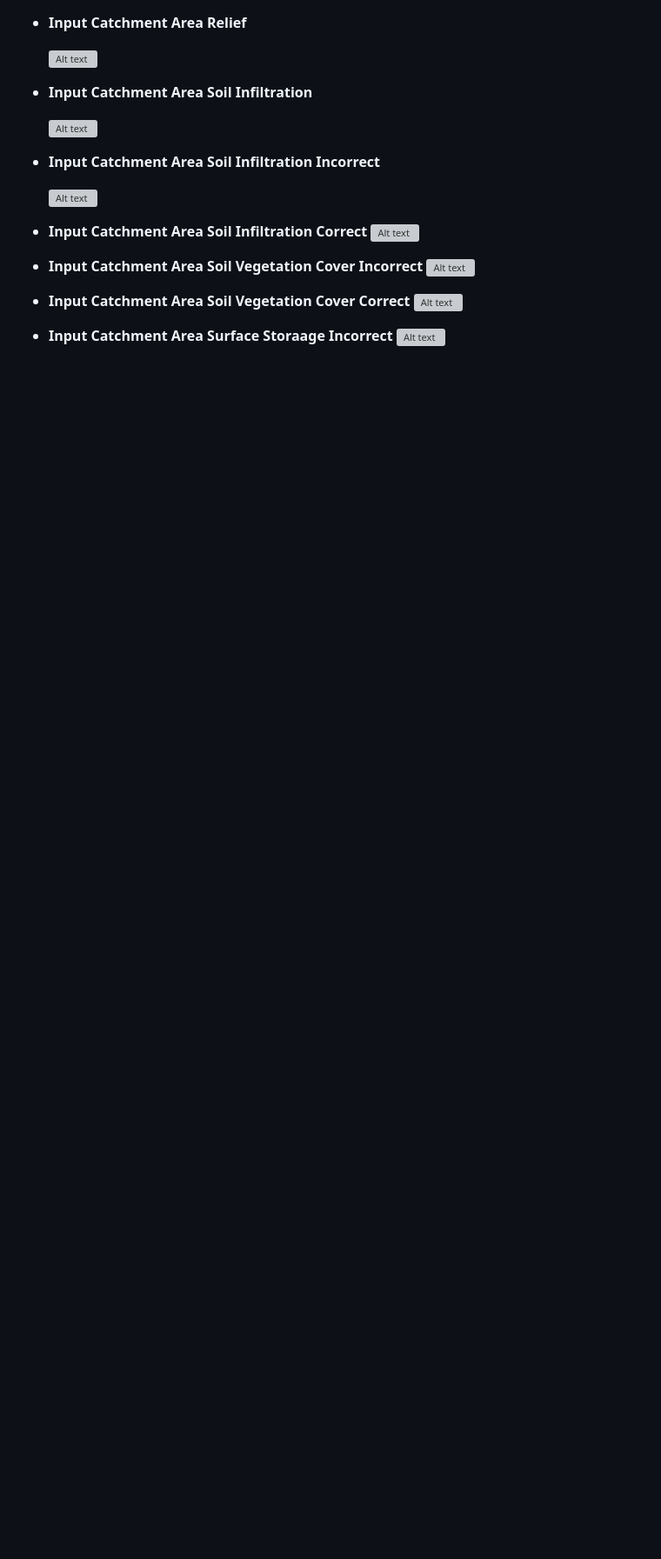
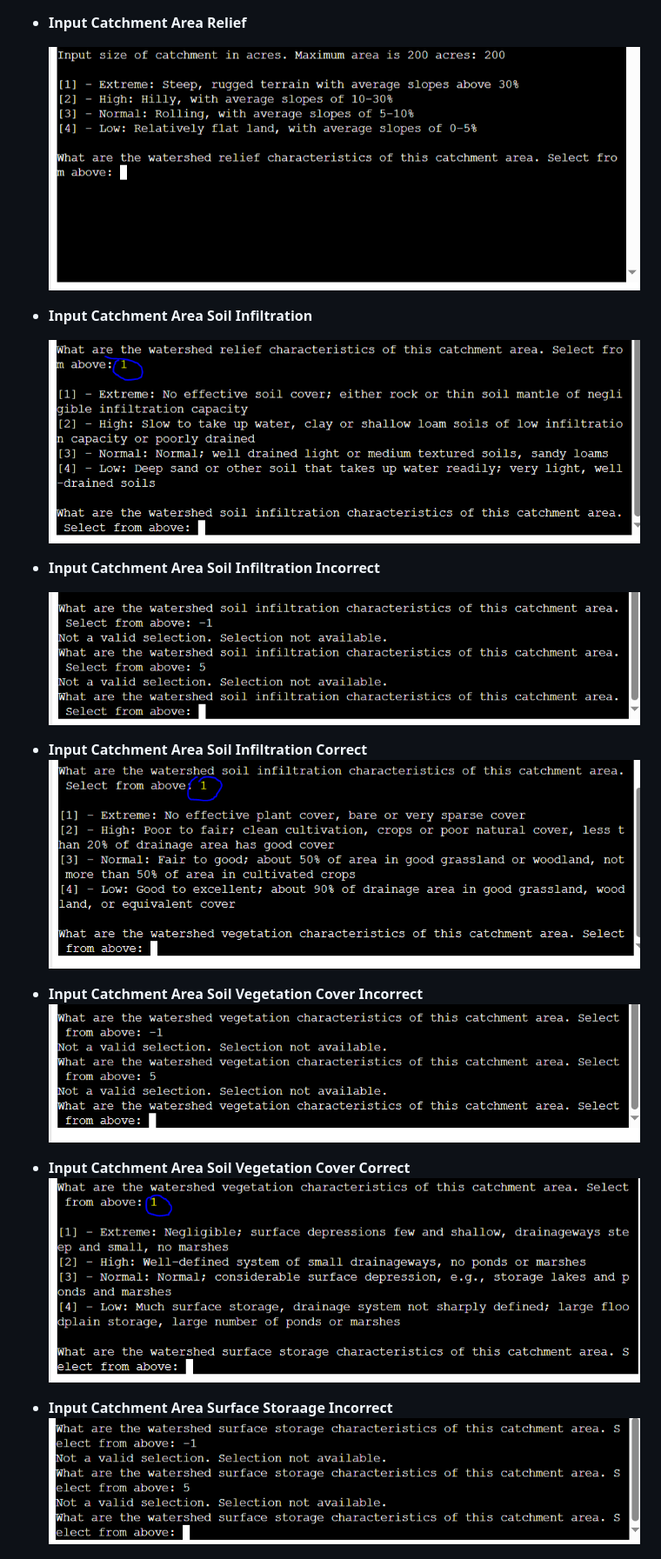
Before and after one commit to Pacman0126/quick_culvert_sizer, a Markdown page: README.md, the part around the change printed below. Shown: that part at 87% size. Drawn GitHub-style; blank space fills up the shorter version; grey boxes are pictures that could not be loaded.

Commit message:
Update README to fix broken images

```diff
--- a/README.md
+++ b/README.md
@@ -38,26 +38,26 @@ Command line driven app that accetps user input for a catchment area and runs up
 
   - __Input Catchment Area Relief__
 
-      ![Alt text](images/input_catchment_area_relief.png)
+      ![Alt text](images/input_catchment_area_relief.PNG)
 
   - __Input Catchment Area Soil Infiltration__
 
-      ![Alt text](images/input_catchment_area_soil_infiltration.png)
+      ![Alt text](images/input_catchment_area_soil_infiltration.PNG)
 
   - __Input Catchment Area Soil Infiltration Incorrect__
 
-      ![Alt text](images/input_catchment_area_soil_infiltration_incorrect.png)
+      ![Alt text](images/input_catchment_area_soil_infiltration_incorrect.PNG)
 
   - __Input Catchment Area Soil Infiltration Correct__
-      ![Alt text](images/input_catchment_area_soil_infiltration_correct.png)
+      ![Alt text](images/input_catchment_area_soil_infiltration_correct.PNG)
 
   - __Input Catchment Area Soil Vegetation Cover Incorrect__
-      ![Alt text](images/input_catchment_area_vegetation_incorrect.png)
+      ![Alt text](images/input_catchment_area_vegetation_incorrect.PNG)
 
   - __Input Catchment Area Soil Vegetation Cover Correct__
-      ![Alt text](images/input_catchment_area_vegetation_correct.png)
+      ![Alt text](images/input_catchment_area_vegetation_correct.PNG)
 
   - __Input Catchment Area Surface Storaage Incorrect__
-      ![Alt text](images/input_catchment_area_surface_storage_incorrect.png)
+      ![Alt text](images/input_catchment_area_surface_storage_incorrect.PNG)
 
   - __Input Catchment Area Surface Storaage Correct__
```
Also changed, not shown: other parts of README.md (+22 -22 lines).
